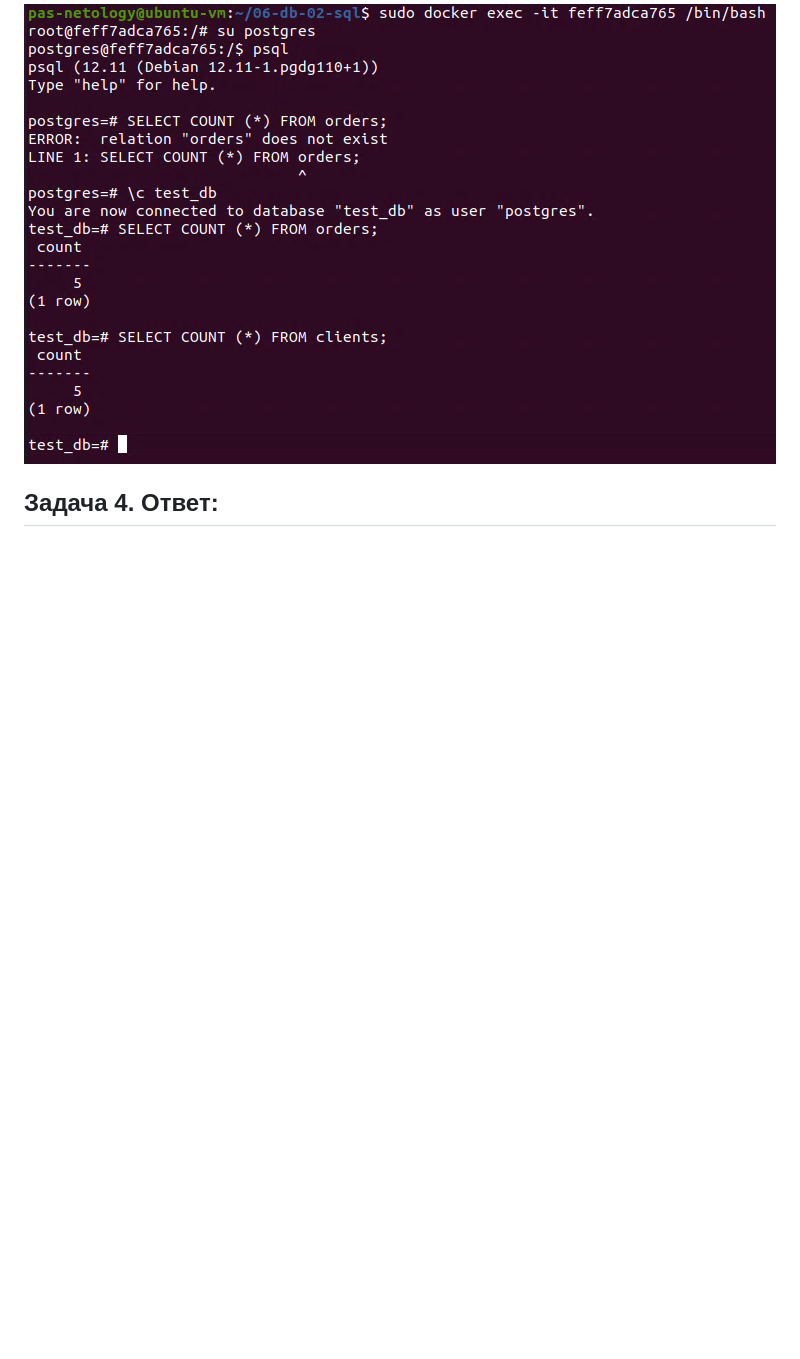
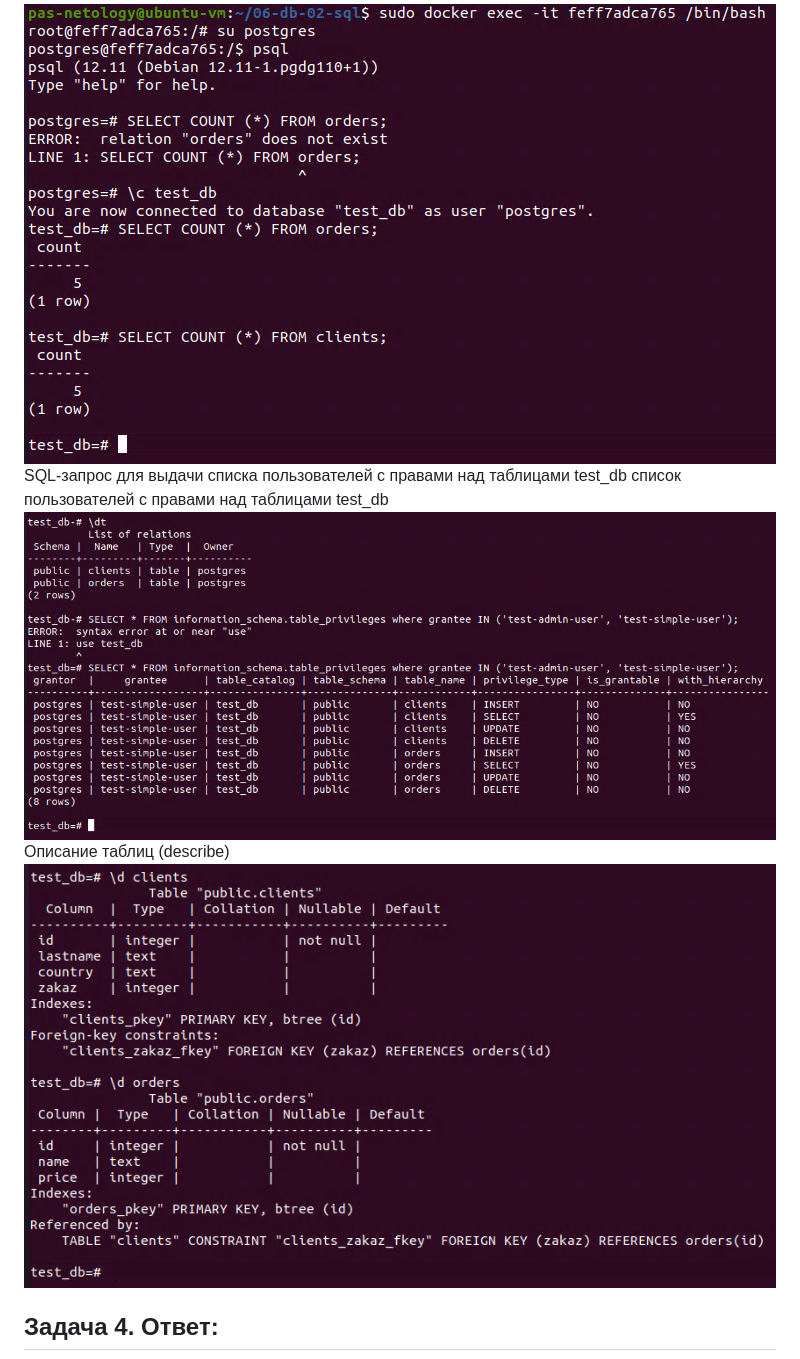
Before and after one commit to PlotnikovAlexandr/devops-netology, a Markdown page: 06-db-02-sql/README.MD, the part around the change. Rendered like a GitHub page; pictures changed too: 06-db-02-sql/pictures/describe.PNG (added), 06-db-02-sql/pictures/users_permisions.PNG (added); blank space fills up the shorter version.

Commit message:
addings

```diff
--- a/06-db-02-sql/README.MD
+++ b/06-db-02-sql/README.MD
@@ -10,6 +10,11 @@
 ![alt text](pictures/initdb.PNG "InitDB")
 Количество записей каждой таблицы:
 ![alt text](pictures/counts.PNG "Counts")
+SQL-запрос для выдачи списка пользователей с правами над таблицами test_db
+список пользователей с правами над таблицами test_db
+![alt text](pictures/users_permisions.PNG "Permissions")
+Описание таблиц (describe)
+![alt text](pictures/describe.PNG "Describe")
 
 Задача 4. Ответ:
 --
```
Also changed, not shown: 06-db-04-postgresql/README.MD (added).
